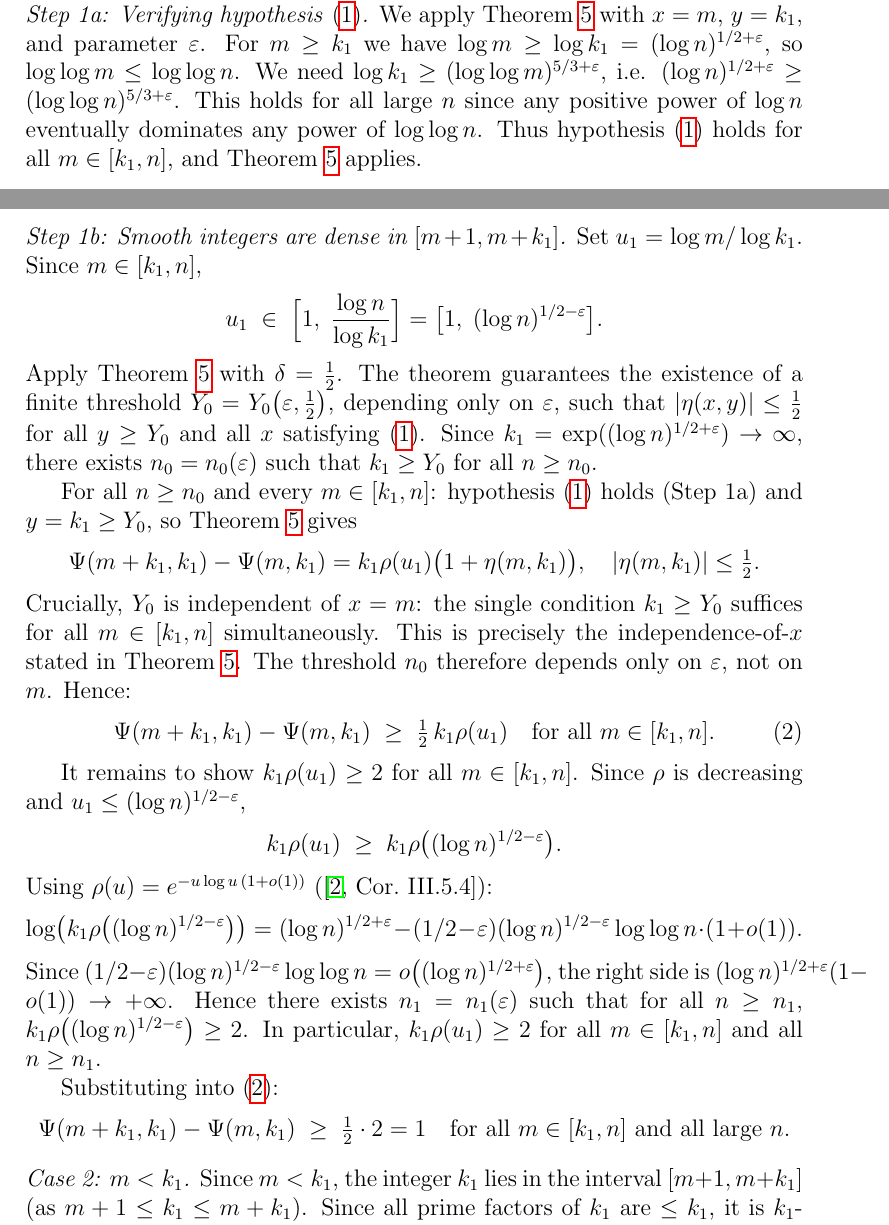
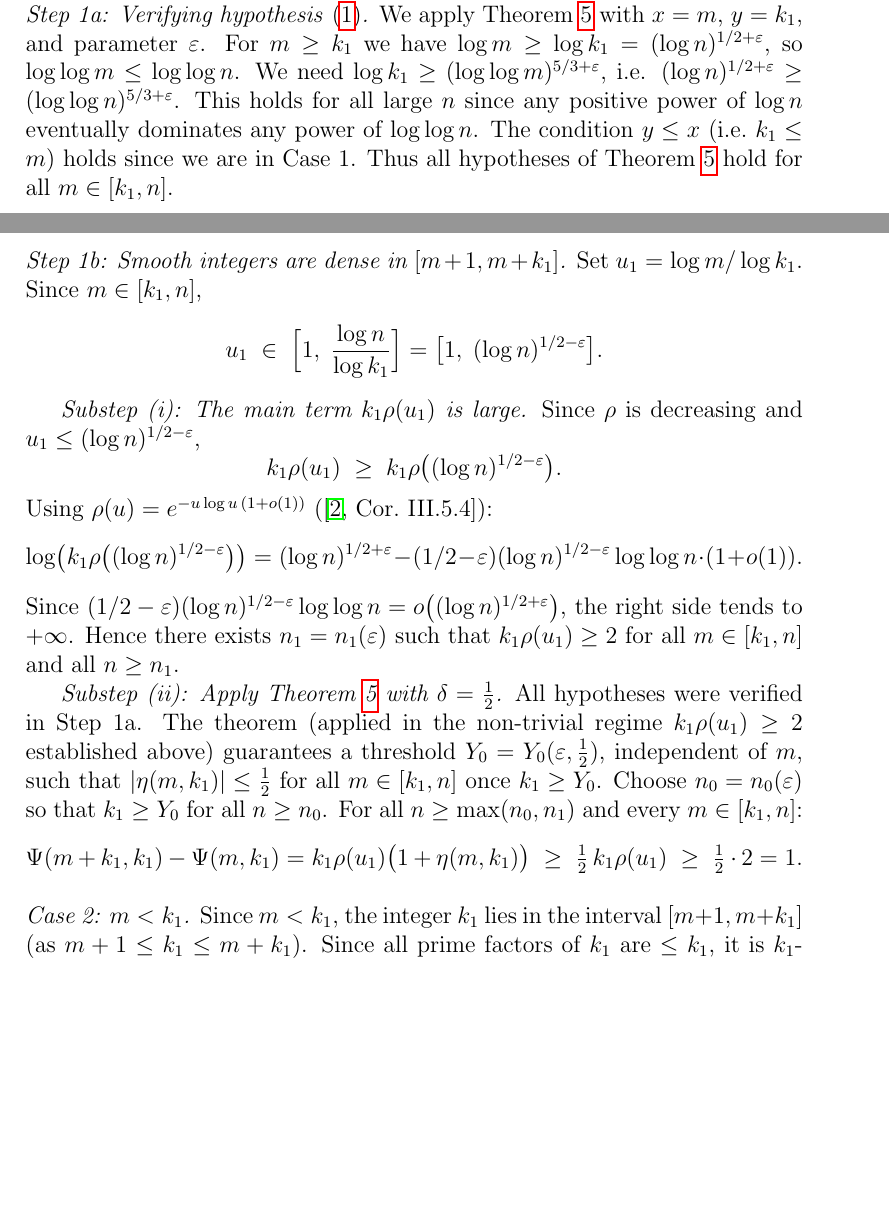
Before and after one commit to JAgbanwa/new-repo-random, a LaTeX paper (primitive_sets_kn.tex): two parts of pages 4 and 5 of 7, joined at a grey line, cut so that both start at the same text, the shorter picture padded with empty space. Compiled offline with pdfLaTeX.

Commit message:
Add y<=x to Thm HT; reorder Step 1b: establish k1*rho>=2 first, then apply HT in non-trivial regime

```diff
--- a/primitive_sets_kn.tex
+++ b/primitive_sets_kn.tex
@@ -206,8 +206,8 @@ We need $\log k_1 \geq (\log\log m)^{5/3+\varepsilon}$, i.e.
 $(\log n)^{1/2+\varepsilon} \geq (\log\log n)^{5/3+\varepsilon}$.
 This holds for all large $n$ since any positive power of $\log n$ eventually
 dominates any power of $\log\log n$.
-Thus hypothesis~\eqref{eq:HTrange} holds for all $m \in [k_1, n]$, and
-Theorem~\ref{thm:HT} applies.
+The condition $y \leq x$ (i.e.~$k_1 \leq m$) holds since we are in Case~1.
+Thus all hypotheses of Theorem~\ref{thm:HT} hold for all $m \in [k_1, n]$.
 
 \noindent\textit{Step 1b: Smooth integers are dense in $[m+1, m+k_1]$.}
 Set $u_1 = \log m/\log k_1$.  Since $m \in [k_1, n]$,
@@ -215,32 +215,8 @@ Set $u_1 = \log m/\log k_1$.  Since $m \in [k_1, n]$,
   u_1 \;\in\; \Bigl[1,\; \frac{\log n}{\log k_1}\Bigr]
   = \bigl[1,\; (\log n)^{1/2-\varepsilon}\bigr].
 \]
-Apply Theorem~\ref{thm:HT} with $\delta = \tfrac{1}{2}$.
-The theorem guarantees the existence of a finite threshold
-$Y_0 = Y_0\bigl(\varepsilon,\tfrac{1}{2}\bigr)$, depending only on $\varepsilon$,
-such that $|\eta(x,y)| \leq \tfrac{1}{2}$ for all $y \geq Y_0$ and all $x$
-satisfying \eqref{eq:HTrange}.
-Since $k_1 = \exp((\log n)^{1/2+\varepsilon}) \to \infty$, there exists
-$n_0 = n_0(\varepsilon)$ such that $k_1 \geq Y_0$ for all $n \geq n_0$.
 
-For all $n \geq n_0$ and every $m \in [k_1, n]$: hypothesis~\eqref{eq:HTrange}
-holds (Step~1a) and $y = k_1 \geq Y_0$, so Theorem~\ref{thm:HT} gives
-\[
-  \Psi(m+k_1, k_1) - \Psi(m, k_1)
-  = k_1\rho(u_1)\bigl(1 + \eta(m,k_1)\bigr),
-  \quad |\eta(m,k_1)| \leq \tfrac{1}{2}.
-\]
-Crucially, $Y_0$ is independent of $x = m$: the single condition $k_1 \geq Y_0$
-suffices for all $m \in [k_1,n]$ simultaneously.
-This is precisely the independence-of-$x$ stated in Theorem~\ref{thm:HT}.
-The threshold $n_0$ therefore depends only on $\varepsilon$, not on $m$.  Hence:
-\begin{equation}\label{eq:halfbound}
-  \Psi(m+k_1, k_1) - \Psi(m, k_1)
-  \;\geq\; \tfrac{1}{2}\,k_1\rho(u_1)
-  \quad\text{for all } m \in [k_1, n].
-\end{equation}
-
-It remains to show $k_1\rho(u_1) \geq 2$ for all $m \in [k_1, n]$.
+\textit{Substep (i): The main term $k_1\rho(u_1)$ is large.}
 Since $\rho$ is decreasing and $u_1 \leq (\log n)^{1/2-\varepsilon}$,
 \[
   k_1\rho(u_1) \;\geq\; k_1\rho\bigl((\log n)^{1/2-\varepsilon}\bigr).
@@ -252,16 +228,21 @@ Using $\rho(u) = e^{-u\log u\,(1+o(1))}$ (\cite[Cor.~III.5.4]{Ten}):
     - (1/2-\varepsilon)(\log n)^{1/2-\varepsilon}\log\log n\cdot(1+o(1)).
 \]
 Since $(1/2-\varepsilon)(\log n)^{1/2-\varepsilon}\log\log n = o\bigl((\log n)^{1/2+\varepsilon}\bigr)$,
-the right side is $(\log n)^{1/2+\varepsilon}(1-o(1)) \to +\infty$.
-Hence there exists $n_1 = n_1(\varepsilon)$ such that for all $n \geq n_1$,
-$k_1\rho\bigl((\log n)^{1/2-\varepsilon}\bigr) \geq 2$.
-In particular, $k_1\rho(u_1) \geq 2$ for all $m \in [k_1, n]$ and all $n \geq n_1$.
+the right side tends to $+\infty$.  Hence there exists $n_1 = n_1(\varepsilon)$
+such that $k_1\rho(u_1) \geq 2$ for all $m \in [k_1, n]$ and all $n \geq n_1$.
 
-Substituting into \eqref{eq:halfbound}:
+\textit{Substep (ii): Apply Theorem~\ref{thm:HT} with $\delta = \tfrac{1}{2}$.}
+All hypotheses were verified in Step~1a.  The theorem (applied in the
+non-trivial regime $k_1\rho(u_1) \geq 2$ established above) guarantees a threshold
+$Y_0 = Y_0(\varepsilon, \tfrac{1}{2})$, independent of $m$, such that
+$|\eta(m,k_1)| \leq \tfrac{1}{2}$ for all $m \in [k_1,n]$ once $k_1 \geq Y_0$.
+Choose $n_0 = n_0(\varepsilon)$ so that $k_1 \geq Y_0$ for all $n \geq n_0$.
+For all $n \geq \max(n_0, n_1)$ and every $m \in [k_1, n]$:
 \[
   \Psi(m+k_1, k_1) - \Psi(m, k_1)
-  \;\geq\; \tfrac{1}{2} \cdot 2 = 1
-  \quad\text{for all } m \in [k_1, n]\text{ and all large } n.
+  = k_1\rho(u_1)\bigl(1 + \eta(m,k_1)\bigr)
+  \;\geq\; \tfrac{1}{2}\,k_1\rho(u_1)
+  \;\geq\; \tfrac{1}{2} \cdot 2 = 1.
 \]
 
 \medskip
```
Also changed, not shown: primitive_sets_kn.pdf, primitive_sets_kn.tex (4 more changed lines).
